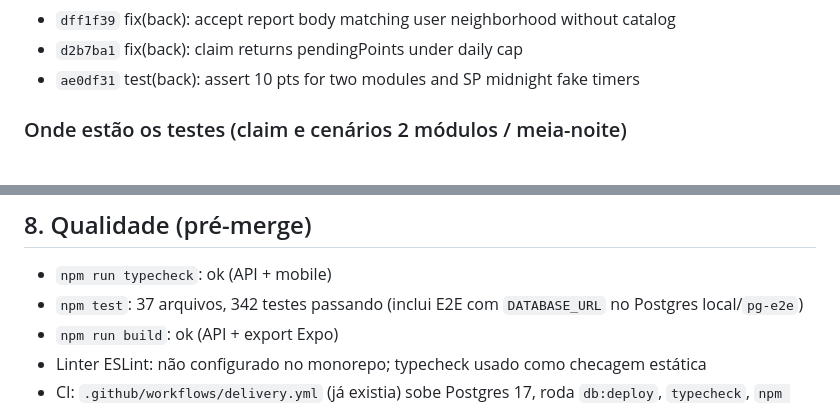
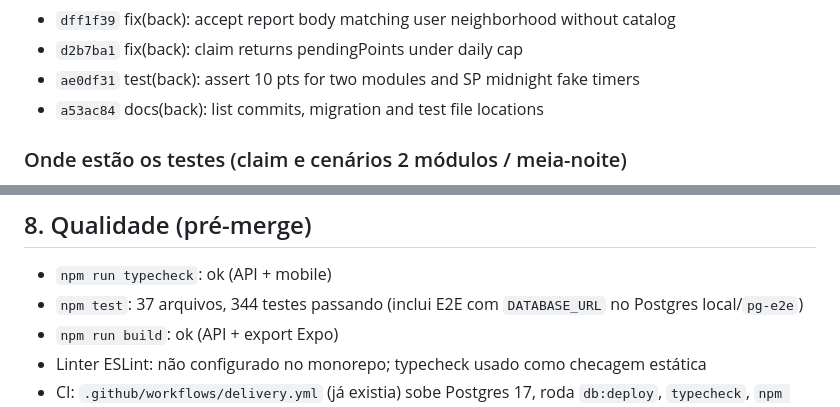
Before and after one commit to ismaelnetodev/equatorial-guardioes-api, a Markdown page: docs/MELHORIAS_BACKEND.md, 2 parts joined by grey strips. Drawn GitHub-style.

Commit message:
docs(back): finalize quality counts after final verification suite

```diff
--- a/docs/MELHORIAS_BACKEND.md
+++ b/docs/MELHORIAS_BACKEND.md
@@ -198,6 +198,7 @@ Rodada final de verificação:
 - `dff1f39` fix(back): accept report body matching user neighborhood without catalog
 - `d2b7ba1` fix(back): claim returns pendingPoints under daily cap
 - `ae0df31` test(back): assert 10 pts for two modules and SP midnight fake timers
+- `a53ac84` docs(back): list commits, migration and test file locations
 
 ### Onde estão os testes (claim e cenários 2 módulos / meia-noite)
 
@@ -224,7 +225,7 @@ Sobre crédito em dobro: `creditPoints` é idempotente por `(reason, sourceType,
 ## 8. Qualidade (pré-merge)
 
 - `npm run typecheck`: ok (API + mobile)
-- `npm test`: 37 arquivos, 342 testes passando (inclui E2E com `DATABASE_URL` no Postgres local/`pg-e2e`)
+- `npm test`: 37 arquivos, 344 testes passando (inclui E2E com `DATABASE_URL` no Postgres local/`pg-e2e`)
 - `npm run build`: ok (API + export Expo)
 - Linter ESLint: não configurado no monorepo; typecheck usado como checagem estática
 - CI: `.github/workflows/delivery.yml` (já existia) sobe Postgres 17, roda `db:deploy`, `typecheck`, `npm test` (inclui E2E quando `DATABASE_URL` está definida) e `build`. Triggers: PR, push em `main`/`melhorias`, `workflow_dispatch`.
```
